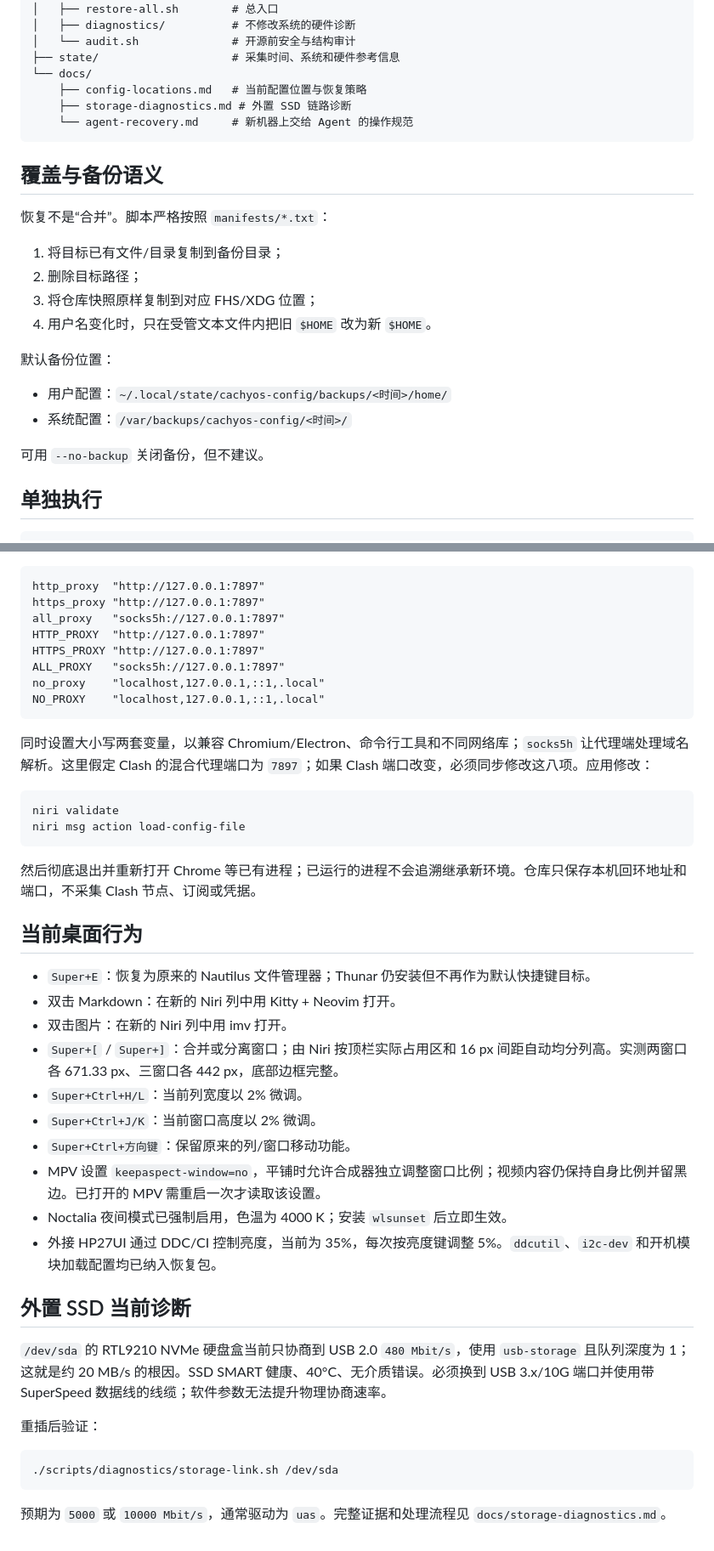
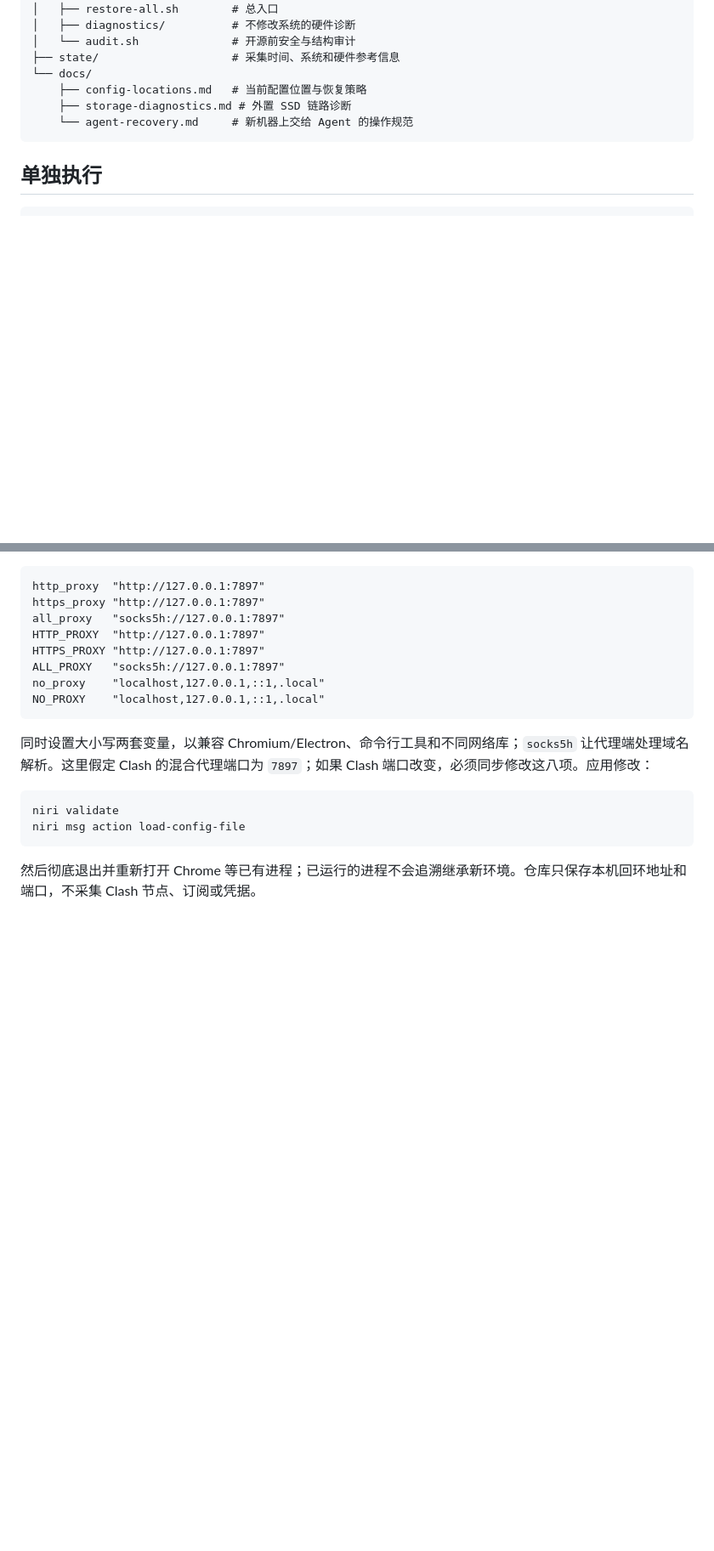
Before and after one commit to Eurekaimer/cachyos-config, a Markdown page: README.md, 2 parts joined by grey strips. Shown at 85% size. Drawn GitHub-style; blank space fills up the shorter version.

````diff
--- a/README.md
+++ b/README.md
@@ -54,22 +56,6 @@ cachyos-config/
     └── agent-recovery.md     # 新机器上交给 Agent 的操作规范
 ```
 
-## 覆盖与备份语义
-
-恢复不是“合并”。脚本严格按照 `manifests/*.txt`：
-
-1. 将目标已有文件/目录复制到备份目录；
-2. 删除目标路径；
-3. 将仓库快照原样复制到对应 FHS/XDG 位置；
-4. 用户名变化时，只在受管文本文件内把旧 `$HOME` 改为新 `$HOME`。
-
-默认备份位置：
-
-- 用户配置：`~/.local/state/cachyos-config/backups/<时间>/home/`
-- 系统配置：`/var/backups/cachyos-config/<时间>/`
-
-可用 `--no-backup` 关闭备份，但不建议。
-
 ## 单独执行
 
 ```bash
@@ -157,28 +133,3 @@ niri msg action load-config-file
 ```
 
 然后彻底退出并重新打开 Chrome 等已有进程；已运行的进程不会追溯继承新环境。仓库只保存本机回环地址和端口，不采集 Clash 节点、订阅或凭据。
-
-## 当前桌面行为
-
-- `Super+E`：恢复为原来的 Nautilus 文件管理器；Thunar 仍安装但不再作为默认快捷键目标。
-- 双击 Markdown：在新的 Niri 列中用 Kitty + Neovim 打开。
-- 双击图片：在新的 Niri 列中用 imv 打开。
-- `Super+[` / `Super+]`：合并或分离窗口；由 Niri 按顶栏实际占用区和 16 px 间距自动均分列高。实测两窗口各 671.33 px、三窗口各 442 px，底部边框完整。
-- `Super+Ctrl+H/L`：当前列宽度以 2% 微调。
-- `Super+Ctrl+J/K`：当前窗口高度以 2% 微调。
-- `Super+Ctrl+方向键`：保留原来的列/窗口移动功能。
-- MPV 设置 `keepaspect-window=no`，平铺时允许合成器独立调整窗口比例；视频内容仍保持自身比例并留黑边。已打开的 MPV 需重启一次才读取该设置。
-- Noctalia 夜间模式已强制启用，色温为 4000 K；安装 `wlsunset` 后立即生效。
-- 外接 HP27UI 通过 DDC/CI 控制亮度，当前为 35%，每次按亮度键调整 5%。`ddcutil`、`i2c-dev` 和开机模块加载配置均已纳入恢复包。
-
-## 外置 SSD 当前诊断
-
-`/dev/sda` 的 RTL9210 NVMe 硬盘盒当前只协商到 USB 2.0 `480 Mbit/s`，使用 `usb-storage` 且队列深度为 1；这就是约 20 MB/s 的根因。SSD SMART 健康、40°C、无介质错误。必须换到 USB 3.x/10G 端口并使用带 SuperSpeed 数据线的线缆；软件参数无法提升物理协商速率。
-
-重插后验证：
-
-```bash
-./scripts/diagnostics/storage-link.sh /dev/sda
-```
-
-预期为 `5000` 或 `10000 Mbit/s`，通常驱动为 `uas`。完整证据和处理流程见 `docs/storage-diagnostics.md`。
````
Also changed, not shown: other parts of README.md (+2 -10 lines).
